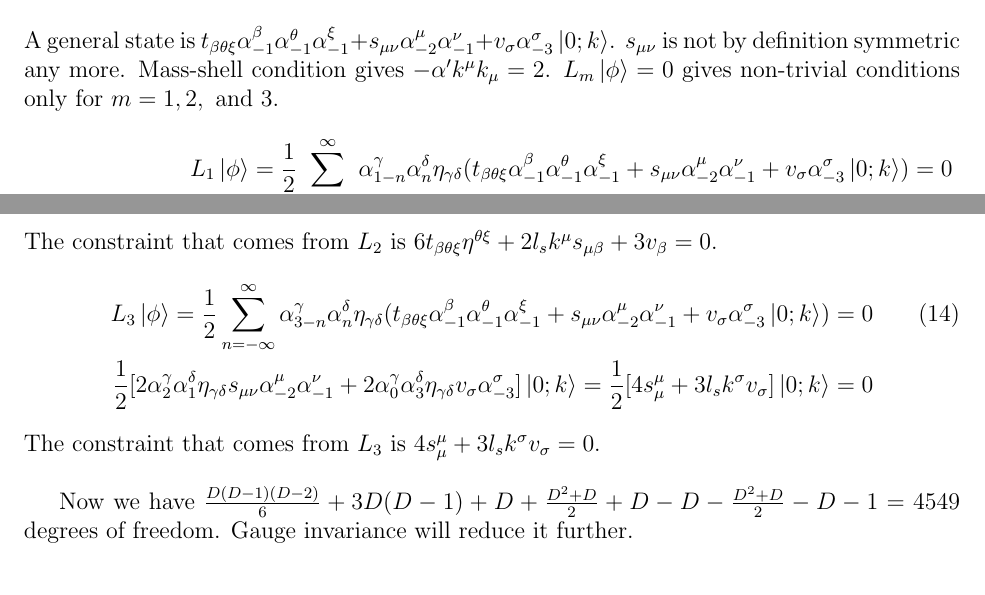
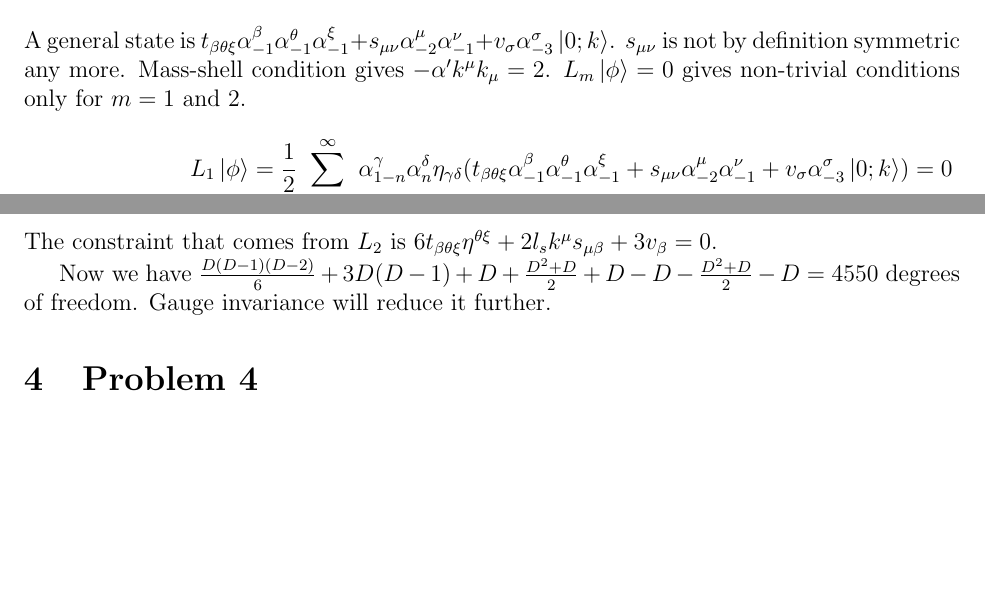
Before and after one commit to ZimingJi/String-HW2, a LaTeX problem sheet (HW2.tex): two parts of pages 3 and 4 of 4, joined at a grey line, cut so that both start at the same text, the shorter picture padded with empty space. Compiled offline with pdfLaTeX.

Commit message:
small changes

```diff
--- a/HW2.tex
+++ b/HW2.tex
@@ -120,7 +120,7 @@ This seems hopeless. One should instead use the construction of null states basi
 Thus the total dof is $350-26=324$. The rest is to show that the states transfer under $SO(25)$. ?
 \end{paragraph}
 \section{Problem 3}
-A general state is $t_{\beta\theta\xi}\alpha_{-1}^\beta\alpha_{-1}^\theta\alpha_{-1}^\xi+s_{\mu\nu}\alpha_{-2}^\mu\alpha_{-1}^\nu+v_\sigma\alpha_{-3}^\sigma\ket{0;k}$. $s_{\mu\nu}$ is not by definition symmetric any more. Mass-shell condition gives $-\alpha' k^\mu k_\mu=2$. $L_m\ket{\phi}=0$ gives non-trivial conditions only for $m=1,2,\text{ and }3$.
+A general state is $t_{\beta\theta\xi}\alpha_{-1}^\beta\alpha_{-1}^\theta\alpha_{-1}^\xi+s_{\mu\nu}\alpha_{-2}^\mu\alpha_{-1}^\nu+v_\sigma\alpha_{-3}^\sigma\ket{0;k}$. $s_{\mu\nu}$ is not by definition symmetric any more. Mass-shell condition gives $-\alpha' k^\mu k_\mu=2$. $L_m\ket{\phi}=0$ gives non-trivial conditions only for $m=1\text{ and }2$.
 \begin{equation}
 \begin{aligned}[t]
 L_1\ket{\phi}=\frac{1}{2}\sum\limits_{n=-\infty}^\infty \alpha_{1-n}^\gamma\alpha_n^\delta\eta_{\gamma\delta}(t_{\beta\theta\xi}\alpha_{-1}^\beta\alpha_{-1}^\theta\alpha_{-1}^\xi+s_{\mu\nu}\alpha_{-2}^\mu\alpha_{-1}^\nu+v_\sigma\alpha_{-3}^\sigma\ket{0;k})=0\\
@@ -139,13 +139,17 @@ L_2\ket{\phi}=\frac{1}{2}\sum\limits_{n=-\infty}^\infty \alpha_{2-n}^\gamma\alph
 \end{aligned}
 \end{equation}
 The constraint that comes from $L_2$ is $6t_{\beta\theta\xi}\eta^{\theta\xi}+2l_s k^\mu s_{\mu\beta}+3v_\beta=0$.
-\begin{equation}
-\begin{aligned}[t]
-L_3\ket{\phi}=\frac{1}{2}\sum\limits_{n=-\infty}^\infty \alpha_{3-n}^\gamma\alpha_n^\delta\eta_{\gamma\delta}(t_{\beta\theta\xi}\alpha_{-1}^\beta\alpha_{-1}^\theta\alpha_{-1}^\xi+s_{\mu\nu}\alpha_{-2}^\mu\alpha_{-1}^\nu+v_\sigma\alpha_{-3}^\sigma\ket{0;k})=0\\
-\frac{1}{2}[2\alpha_{2}^\gamma\alpha_1^\delta\eta_{\gamma\delta}s_{\mu\nu}\alpha_{-2}^\mu\alpha_{-1}^\nu+2\alpha_{0}^\gamma\alpha_3^\delta\eta_{\gamma\delta}v_\sigma\alpha_{-3}^\sigma]\ket{0;k}=\frac{1}{2}[4s_{\mu}^\mu+3l_s k^\sigma v_\sigma]\ket{0;k}=0
-\end{aligned}
-\end{equation}
-The constraint that comes from $L_3$ is $4s_{\mu}^\mu+3l_s k^\sigma v_\sigma=0$.\\
+%\begin{equation}
+%\begin{aligned}[t]
+%L_3\ket{\phi}=\frac{1}{2}\sum\limits_{n=-\infty}^\infty \alpha_{3-n}^\gamma\alpha_n^\delta\eta_{\gamma\delta}(t_{\beta\theta\xi}\alpha_{-1}^\beta\alpha_{-1}^\theta\alpha_{-1}^\xi+s_{\mu\nu}\alpha_{-2}^\mu\alpha_{-1}^\nu+v_\sigma\alpha_{-3}^\sigma\ket{0;k})=0\\
+%\frac{1}{2}[2\alpha_{2}^\gamma\alpha_1^\delta\eta_{\gamma\delta}s_{\mu\nu}\alpha_{-2}^\mu\alpha_{-1}^\nu+2\alpha_{0}^\gamma\alpha_3^\delta\eta_{\gamma\delta}v_\sigma\alpha_{-3}^\sigma]\ket{0;k}=\frac{1}{2}[4s_{\mu}^\mu+3l_s k^\sigma v_\sigma]\ket{0;k}=0
+%\end{aligned}
+%\end{equation}
+%The constraint that comes from $L_3$ is $4s_{\mu}^\mu+3l_s k^\sigma v_\sigma=0$.\\
 
-Now we have $\frac{D(D-1)(D-2)}{6}+3D(D-1)+D+\frac{D^2+D}{2}+D-D-\frac{D^2+D}{2}-D-1=4549$ degrees of freedom. Gauge invariance will reduce it further.
+Now we have $\frac{D(D-1)(D-2)}{6}+3D(D-1)+D+\frac{D^2+D}{2}+D-D-\frac{D^2+D}{2}-D=4550$ degrees of freedom. Gauge invariance will reduce it further.
+\section{Problem 4}
+\begin{paragraph}{a)}
+
+\end{paragraph}
 \end{document}
```
Also changed, not shown: HW2.pdf, 3 other files.
